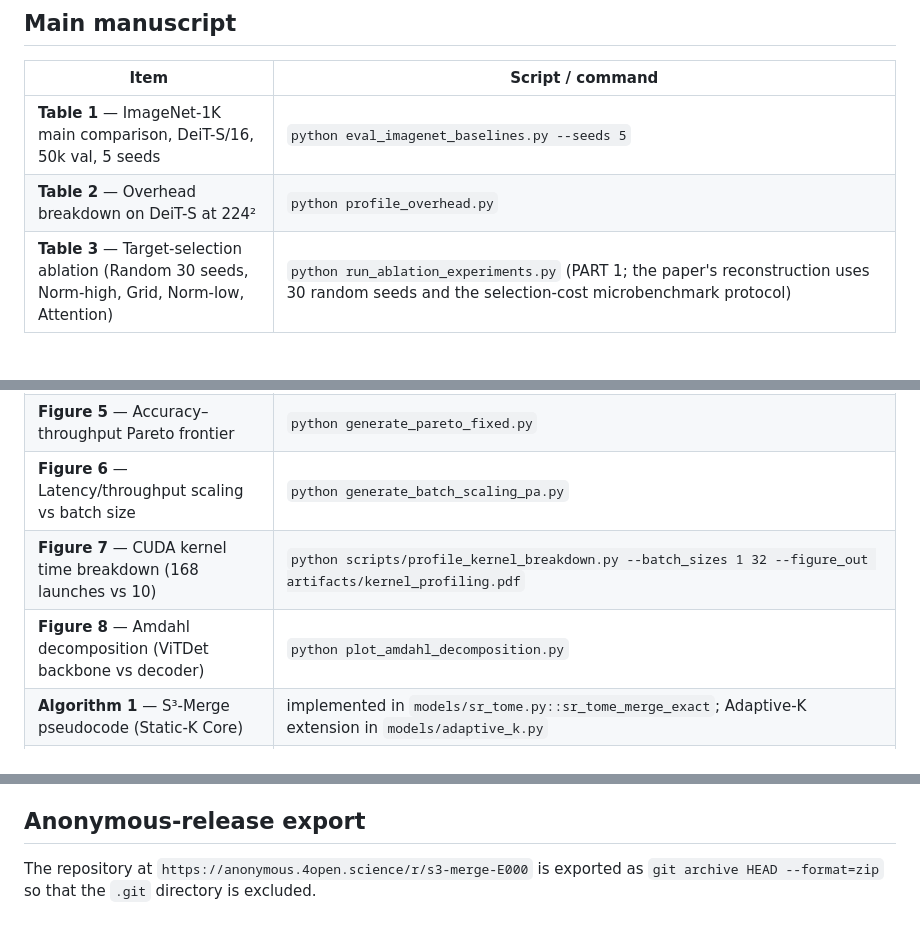
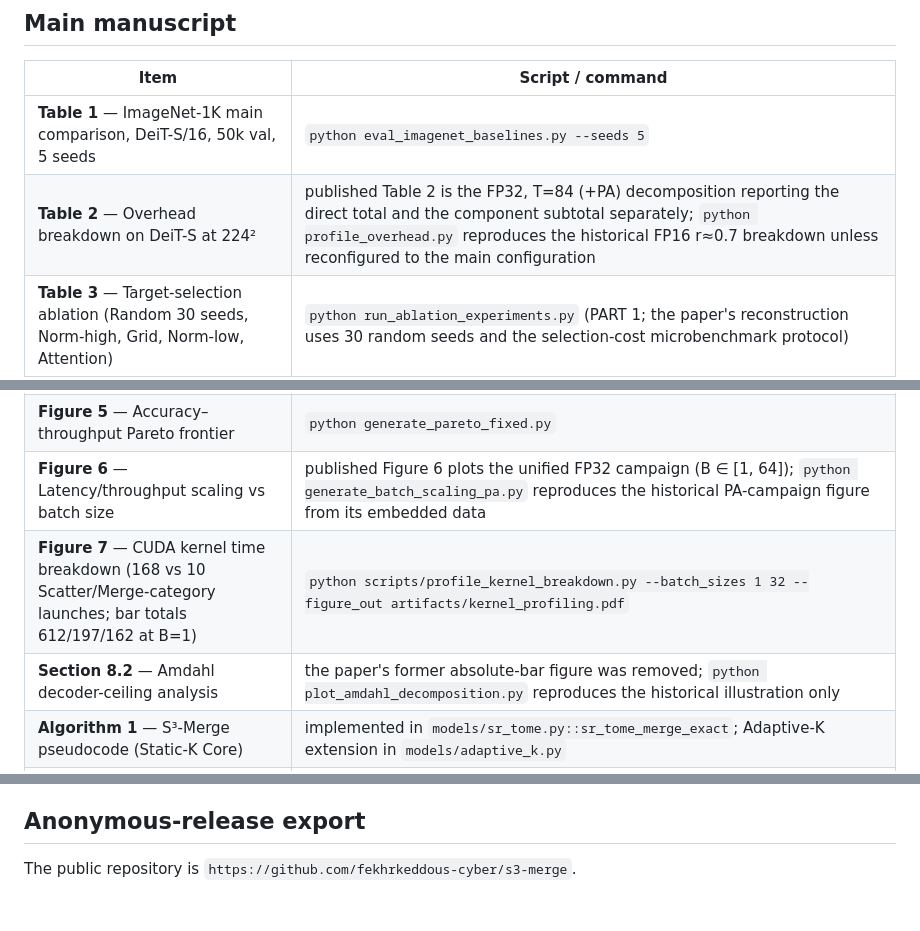
Before and after one commit to fekhrkeddous-cyber/s3-merge, a Markdown page: EXPERIMENTS.md, 3 parts joined by grey strips. Drawn GitHub-style; blank space fills up the shorter version.

```diff
--- a/EXPERIMENTS.md
+++ b/EXPERIMENTS.md
@@ -9,7 +9,7 @@ All commands assume the project Docker image (`Dockerfile`) is built and the con
 | Item | Script / command |
 |---|---|
 | **Table 1** — ImageNet-1K main comparison, DeiT-S/16, 50k val, 5 seeds | `python eval_imagenet_baselines.py --seeds 5` |
-| **Table 2** — Overhead breakdown on DeiT-S at 224² | `python profile_overhead.py` |
+| **Table 2** — Overhead breakdown on DeiT-S at 224² | published Table 2 is the FP32, T=84 (+PA) decomposition reporting the direct total and the component subtotal separately; `python profile_overhead.py` reproduces the historical FP16 r≈0.7 breakdown unless reconfigured to the main configuration |
 | **Table 3** — Target-selection ablation (Random 30 seeds, Norm-high, Grid, Norm-low, Attention) | `python run_ablation_experiments.py` (PART 1; the paper's reconstruction uses 30 random seeds and the selection-cost microbenchmark protocol) |
 | **Table 4** — Factorised ablation (when/where/when-to-activate) | `python run_ablation_experiments.py` |
 | **Table 5** — ADE20K UPerNet-ViT-B | `python eval_ade20k_upernet.py --run_full_eval` (requires mmseg + UPerNet checkpoint) |
@@ -20,9 +20,9 @@ All commands assume the project Docker image (`Dockerfile`) is built and the con
 | **Table 10** — Cross-hardware deployment summary (H100 / L40S / Jetson Orin) | `python benchmark_cross_hardware.py` (run once per device) |
 | **Figure 4** — Merge-cluster locality excerpt | pre-built panel (see Figure S2 note below) |
 | **Figure 5** — Accuracy–throughput Pareto frontier | `python generate_pareto_fixed.py` |
-| **Figure 6** — Latency/throughput scaling vs batch size | `python generate_batch_scaling_pa.py` |
-| **Figure 7** — CUDA kernel time breakdown (168 launches vs 10) | `python scripts/profile_kernel_breakdown.py --batch_sizes 1 32 --figure_out artifacts/kernel_profiling.pdf` |
-| **Figure 8** — Amdahl decomposition (ViTDet backbone vs decoder) | `python plot_amdahl_decomposition.py` |
+| **Figure 6** — Latency/throughput scaling vs batch size | published Figure 6 plots the unified FP32 campaign (B ∈ [1, 64]); `python generate_batch_scaling_pa.py` reproduces the historical PA-campaign figure from its embedded data |
+| **Figure 7** — CUDA kernel time breakdown (168 vs 10 Scatter/Merge-category launches; bar totals 612/197/162 at B=1) | `python scripts/profile_kernel_breakdown.py --batch_sizes 1 32 --figure_out artifacts/kernel_profiling.pdf` |
+| **Section 8.2** — Amdahl decoder-ceiling analysis | the paper's former absolute-bar figure was removed; `python plot_amdahl_decomposition.py` reproduces the historical illustration only |
 | **Algorithm 1** — S³-Merge pseudocode (Static-K Core) | implemented in `models/sr_tome.py::sr_tome_merge_exact`; Adaptive-K extension in `models/adaptive_k.py` |
 | **Section 5** — Safe Mode | `python models/safemode.py --validate` (bootstrap-LCB rule, cached B*, baseline fallback); crossover sweeps also in `benchmark_batch_scaling.py` and `eval_coco_vitdet.py --calibration` |
 | **Section 6.1** — Timing protocol | paper protocol: 30 warm-up + 200 timed passes, per-iteration `torch.cuda.synchronize()`, five independent invocations, paired-bootstrap CIs. Scripts using 30+200 directly: `benchmark_batch_scaling.py`, `model_scale_study.py`, `sweep_window_size.py`, `profile_overhead.py`; other scripts state their own iteration counts in their headers. |
@@ -95,4 +95,4 @@ Stochastic methods use seeds `{0, 1, 2, 3, 4}` (5-seed default) via `torch.manua
 
 ## Anonymous-release export
 
-The repository at `https://anonymous.4open.science/r/s3-merge-E000` is exported as `git archive HEAD --format=zip` so that the `.git` directory is excluded.
+The public repository is `https://github.com/fekhrkeddous-cyber/s3-merge`.
```
Also changed, not shown: README.md (+10 -5 lines), figures/pipeline_diagram.png, 2 other files.
